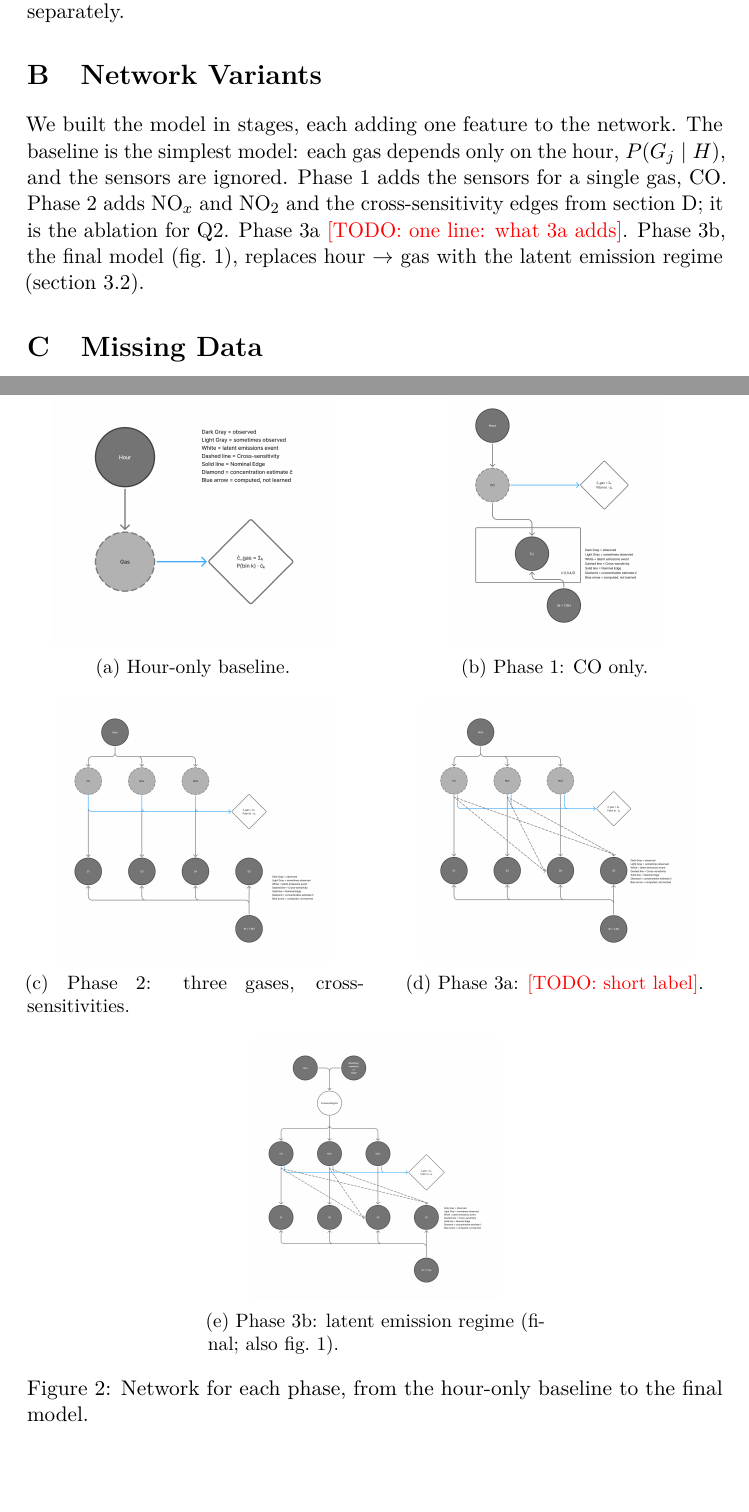
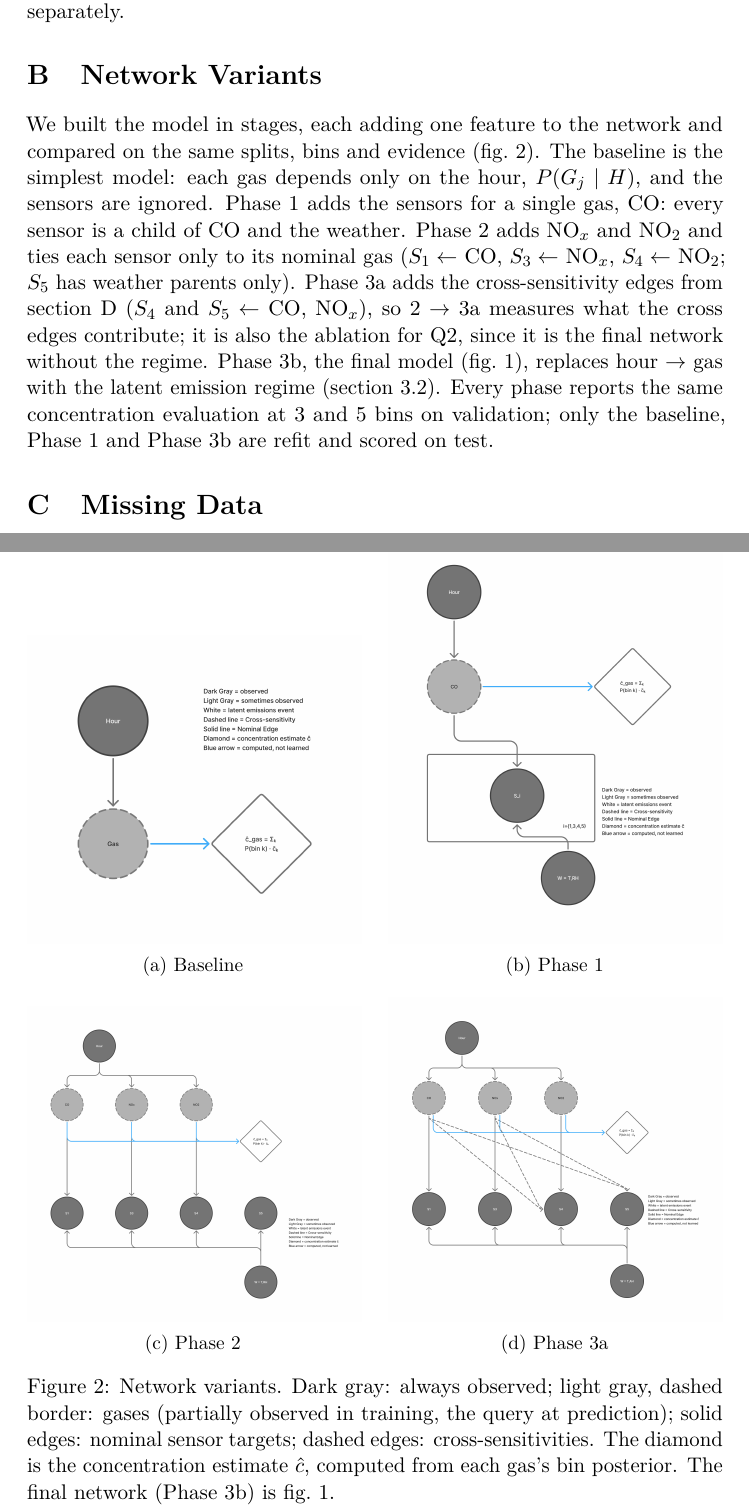
Before and after one commit to kberesfo/CSE-250A-Project, a LaTeX paper (docs/paper/report/main.tex, which reads docs/paper/report/sections/appendix.tex): two parts of pages 11 and 12 of 15 before the commit and two parts of pages 11 and 14 of 15 after it, joined at a grey line, cut so that both start at the same text, the shorter picture padded with empty space. Compiled offline with pdfLaTeX; a LaTeX package or settings file that is missing is left out.

Commit message:
update to appendix

```diff
--- a/docs/paper/report/sections/appendix.tex
+++ b/docs/paper/report/sections/appendix.tex
@@ -21,52 +21,53 @@ $\lambda = \sum_{x'} \hat N(x',u) + K_X \alpha$, which is the update in
 
 \section{Network Variants}
 \label{app:networks}
-We built the model in stages, each adding one feature to the network. The
+We built the model in stages, each adding one feature to the network and
+compared on the same splits, bins and evidence (\cref{fig:variants}). The
 baseline is the simplest model: each gas depends only on the hour,
 $P(G_j \mid H)$, and the sensors are ignored. Phase~1 adds the sensors for a
-single gas, CO. Phase~2 adds NO$_x$ and NO$_2$ and the cross-sensitivity edges
-from \cref{app:cross}; it is the ablation for Q2. Phase~3a \todo{one line: what
-3a adds}. Phase~3b, the final model (\cref{fig:network}), replaces
-hour~$\to$~gas with the latent emission regime (\cref{sec:latent}).
+single gas, CO: every sensor is a child of CO and the weather. Phase~2 adds
+NO$_x$ and NO$_2$ and ties each sensor only to its nominal gas
+($S_1 \leftarrow$ CO, $S_3 \leftarrow$ NO$_x$, $S_4 \leftarrow$ NO$_2$;
+$S_5$ has weather parents only). Phase~3a adds the cross-sensitivity edges
+from \cref{app:cross} ($S_4$ and $S_5 \leftarrow$ CO, NO$_x$), so 2~$\to$~3a
+measures what the cross edges contribute; it is also the ablation for Q2,
+since it is the final network without the regime. Phase~3b, the final model
+(\cref{fig:network}), replaces hour~$\to$~gas with the latent emission regime
+(\cref{sec:latent}). Every phase reports the same concentration evaluation
+at 3 and 5 bins on validation; only the baseline, Phase~1 and Phase~3b are
+refit and scored on test.
 
-\begin{figure}[p]
+\begin{figure}[h]
   \centering
   \begin{subfigure}[t]{0.48\linewidth}
     \centering
-    \includegraphics[width=\linewidth,height=0.25\textheight,keepaspectratio]{phase-0}
-    \caption{Hour-only baseline.}
-    \label{fig:net-baseline}
+    \includegraphics[width=\linewidth]{phase-0}
+    \caption{Baseline}
   \end{subfigure}\hfill
   \begin{subfigure}[t]{0.48\linewidth}
     \centering
-    \includegraphics[width=\linewidth,height=0.25\textheight,keepaspectratio]{phase-1}
-    \caption{Phase~1: CO only.}
-    \label{fig:net-phase1}
+    \includegraphics[width=\linewidth]{phase-1}
+    \caption{Phase~1}
   \end{subfigure}
 
   \vspace{0.8em}
+
   \begin{subfigure}[t]{0.48\linewidth}
     \centering
-    \includegraphics[width=\linewidth,height=0.25\textheight,keepaspectratio]{phase-2}
-    \caption{Phase~2: three gases, cross-sensitivities.}
-    \label{fig:net-phase2}
+    \includegraphics[width=\linewidth]{phase-2}
+    \caption{Phase~2}
   \end{subfigure}\hfill
   \begin{subfigure}[t]{0.48\linewidth}
     \centering
-    \includegraphics[width=\linewidth,height=0.25\textheight,keepaspectratio]{phase-3a}
-    \caption{Phase~3a: \todo{short label}.}
-    \label{fig:net-phase3a}
+    \includegraphics[width=\linewidth]{phase-3a}
+    \caption{Phase~3a}
   \end{subfigure}
-
-  \vspace{0.8em}
-  \begin{subfigure}[t]{0.48\linewidth}
-    \centering
-    \includegraphics[width=\linewidth,height=0.25\textheight,keepaspectratio]{phase-3b}
-    \caption{Phase~3b: latent emission regime (final; also \cref{fig:network}).}
-    \label{fig:net-phase3b}
-  \end{subfigure}
-  \caption{Network for each phase, from the hour-only baseline to the final model.}
-  \label{fig:net-variants}
+  \caption{Network variants. Dark gray: always observed; light gray, dashed
+  border: gases (partially observed in training, the query at prediction);
+  solid edges: nominal sensor targets; dashed edges: cross-sensitivities. The
+  diamond is the concentration estimate $\hat c$, computed from each gas's bin
+  posterior. The final network (Phase~3b) is \cref{fig:network}.}
+  \label{fig:variants}
 \end{figure}
 
 \section{Missing Data}
```
